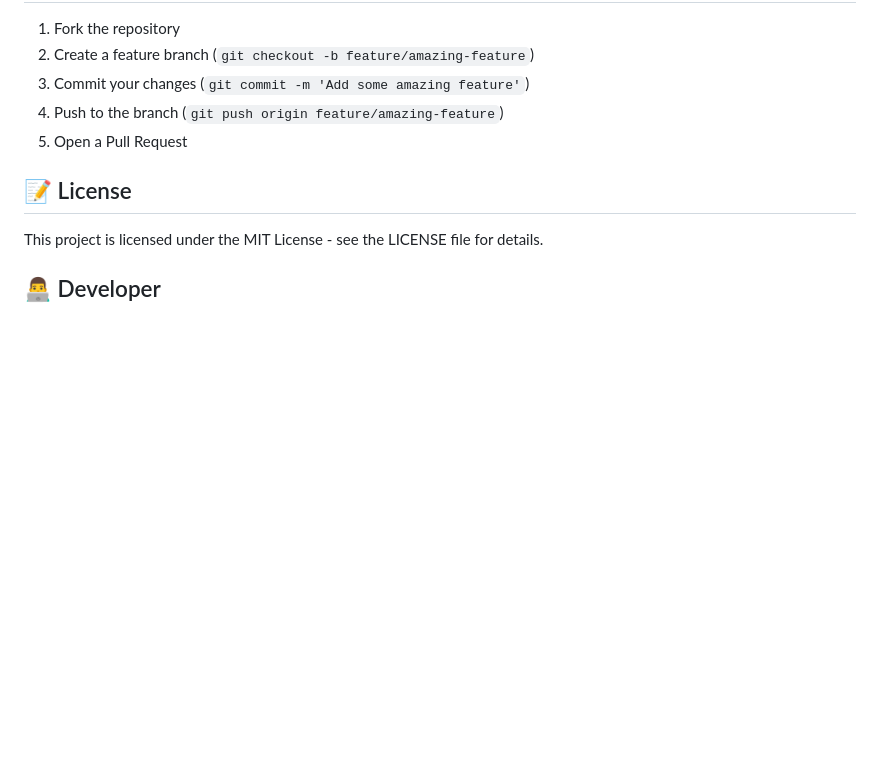
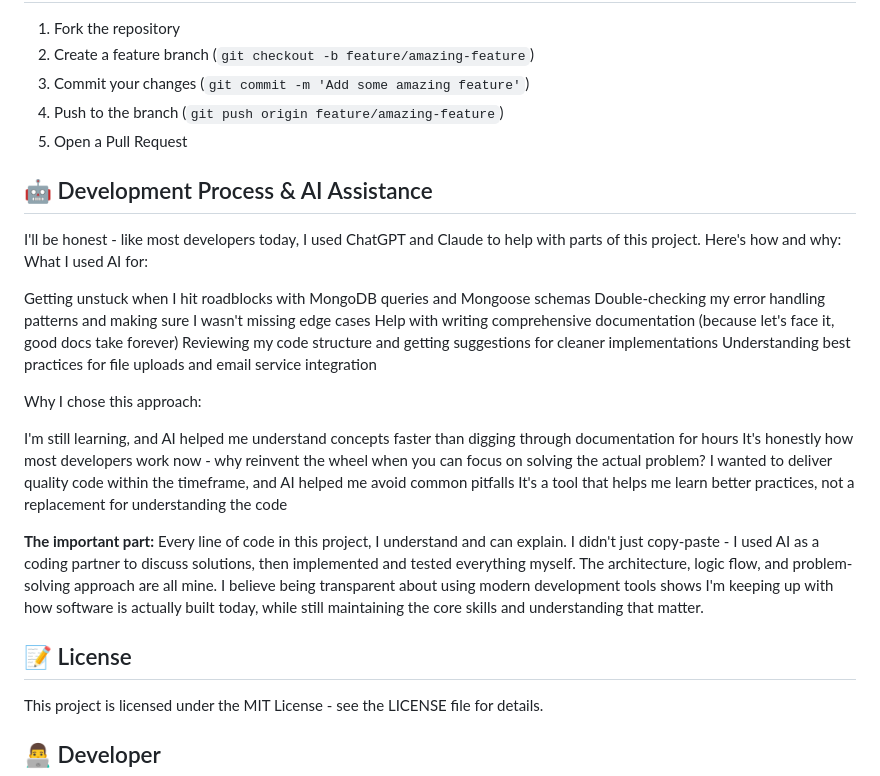
Before and after one commit to ShoaibProjects/user-registration-api, a Markdown page: README.md, the part around the change. GitHub-like rendering; blank space fills up the shorter version.

Commit message:
Update README.md
Added details of assistance taken

```diff
--- a/README.md
+++ b/README.md
@@ -285,6 +285,27 @@ All errors return a consistent JSON format:
 4. Push to the branch (`git push origin feature/amazing-feature`)
 5. Open a Pull Request
 
+##  🤖 Development Process & AI Assistance
+I'll be honest - like most developers today, I used ChatGPT and Claude to help with parts of this project. Here's how and why:
+What I used AI for:
+
+Getting unstuck when I hit roadblocks with MongoDB queries and Mongoose schemas
+Double-checking my error handling patterns and making sure I wasn't missing edge cases
+Help with writing comprehensive documentation (because let's face it, good docs take forever)
+Reviewing my code structure and getting suggestions for cleaner implementations
+Understanding best practices for file uploads and email service integration
+
+Why I chose this approach:
+
+I'm still learning, and AI helped me understand concepts faster than digging through documentation for hours
+It's honestly how most developers work now - why reinvent the wheel when you can focus on solving the actual problem?
+I wanted to deliver quality code within the timeframe, and AI helped me avoid common pitfalls
+It's a tool that helps me learn better practices, not a replacement for understanding the code
+
+**The important part:** Every line of code in this project, I understand and can explain. I didn't just copy-paste - I used AI as a coding partner to discuss solutions, then implemented and tested everything myself. The architecture, logic flow, and problem-solving approach are all mine.
+I believe being transparent about using modern development tools shows I'm keeping up with how software is actually built today, while still maintaining the core skills and understanding that matter.
+
+
 ## 📝 License
 
 This project is licensed under the MIT License - see the LICENSE file for details.
```
